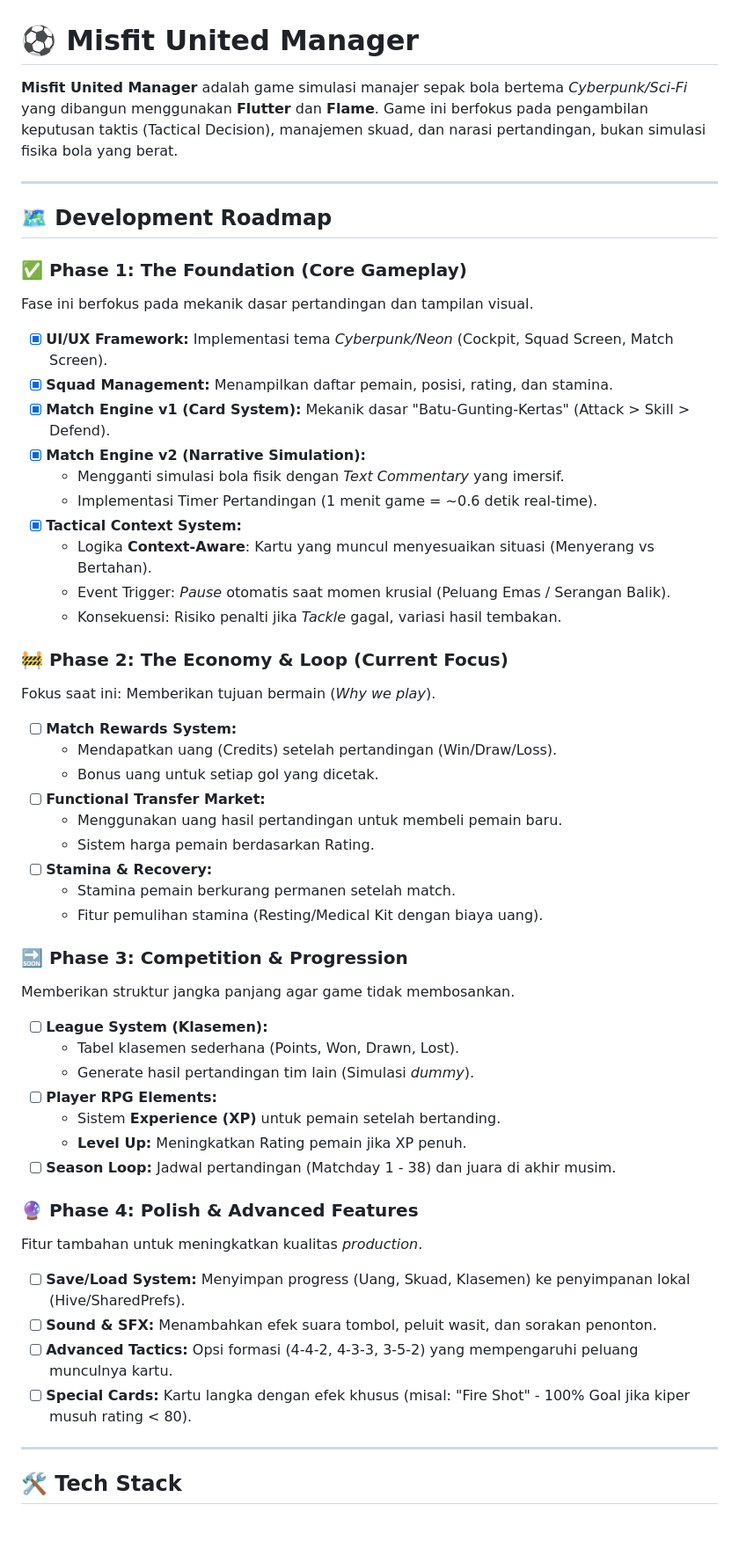
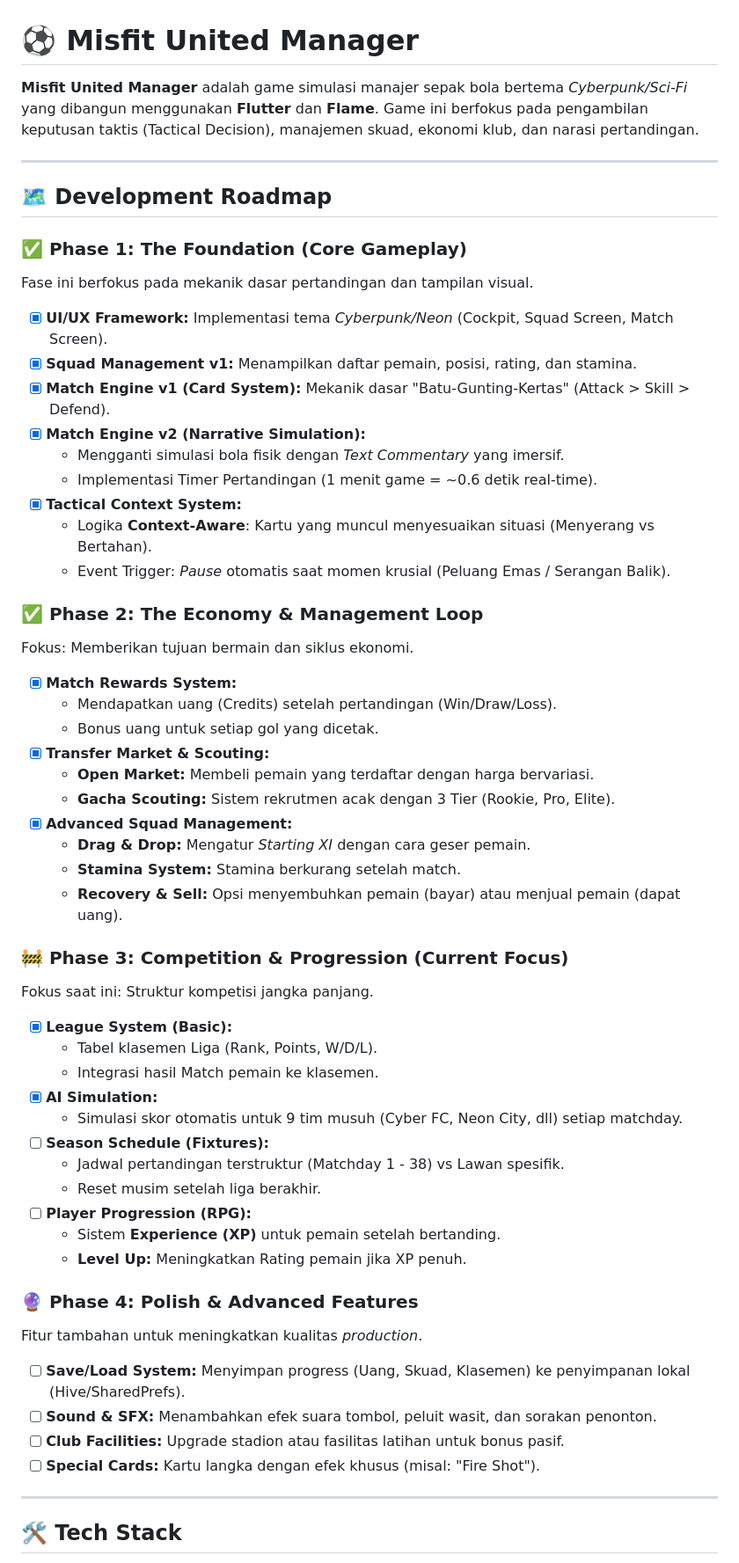
Before and after one commit to BobbyHM-21/misfitunitedmanager, a Markdown page: README.md, the part around one of its changes. Shown at 88% size. Drawn GitHub-style; blank space fills up the shorter version.

Commit message:
update roadmap

```diff
--- a/README.md
+++ b/README.md
@@ -1,6 +1,6 @@
 # ⚽ Misfit United Manager
 
-**Misfit United Manager** adalah game simulasi manajer sepak bola bertema *Cyberpunk/Sci-Fi* yang dibangun menggunakan **Flutter** dan **Flame**. Game ini berfokus pada pengambilan keputusan taktis (Tactical Decision), manajemen skuad, dan narasi pertandingan, bukan simulasi fisika bola yang berat.
+**Misfit United Manager** adalah game simulasi manajer sepak bola bertema *Cyberpunk/Sci-Fi* yang dibangun menggunakan **Flutter** dan **Flame**. Game ini berfokus pada pengambilan keputusan taktis (Tactical Decision), manajemen skuad, ekonomi klub, dan narasi pertandingan.
 
 ---
 
@@ -9,7 +9,7 @@
 ### ✅ Phase 1: The Foundation (Core Gameplay)
 Fase ini berfokus pada mekanik dasar pertandingan dan tampilan visual.
 - [x] **UI/UX Framework:** Implementasi tema *Cyberpunk/Neon* (Cockpit, Squad Screen, Match Screen).
-- [x] **Squad Management:** Menampilkan daftar pemain, posisi, rating, dan stamina.
+- [x] **Squad Management v1:** Menampilkan daftar pemain, posisi, rating, dan stamina.
 - [x] **Match Engine v1 (Card System):** Mekanik dasar "Batu-Gunting-Kertas" (Attack > Skill > Defend).
 - [x] **Match Engine v2 (Narrative Simulation):**
   - Mengganti simulasi bola fisik dengan *Text Commentary* yang imersif.
@@ -17,36 +17,40 @@ Fase ini berfokus pada mekanik dasar pertandingan dan tampilan visual.
 - [x] **Tactical Context System:**
   - Logika **Context-Aware**: Kartu yang muncul menyesuaikan situasi (Menyerang vs Bertahan).
   - Event Trigger: *Pause* otomatis saat momen krusial (Peluang Emas / Serangan Balik).
-  - Konsekuensi: Risiko penalti jika *Tackle* gagal, variasi hasil tembakan.
 
-### 🚧 Phase 2: The Economy & Loop (Current Focus)
-Fokus saat ini: Memberikan tujuan bermain (*Why we play*).
-- [ ] **Match Rewards System:**
+### ✅ Phase 2: The Economy & Management Loop
+Fokus: Memberikan tujuan bermain dan siklus ekonomi.
+- [x] **Match Rewards System:**
   - Mendapatkan uang (Credits) setelah pertandingan (Win/Draw/Loss).
   - Bonus uang untuk setiap gol yang dicetak.
-- [ ] **Functional Transfer Market:**
-  - Menggunakan uang hasil pertandingan untuk membeli pemain baru.
-  - Sistem harga pemain berdasarkan Rating.
-- [ ] **Stamina & Recovery:**
-  - Stamina pemain berkurang permanen setelah match.
-  - Fitur pemulihan stamina (Resting/Medical Kit dengan biaya uang).
+- [x] **Transfer Market & Scouting:**
+  - **Open Market:** Membeli pemain yang terdaftar dengan harga bervariasi.
+  - **Gacha Scouting:** Sistem rekrutmen acak dengan 3 Tier (Rookie, Pro, Elite).
+- [x] **Advanced Squad Management:**
+  - **Drag & Drop:** Mengatur *Starting XI* dengan cara geser pemain.
+  - **Stamina System:** Stamina berkurang setelah match.
+  - **Recovery & Sell:** Opsi menyembuhkan pemain (bayar) atau menjual pemain (dapat uang).
 
-### 🔜 Phase 3: Competition & Progression
-Memberikan struktur jangka panjang agar game tidak membosankan.
-- [ ] **League System (Klasemen):**
-  - Tabel klasemen sederhana (Points, Won, Drawn, Lost).
-  - Generate hasil pertandingan tim lain (Simulasi *dummy*).
-- [ ] **Player RPG Elements:**
+### 🚧 Phase 3: Competition & Progression (Current Focus)
+Fokus saat ini: Struktur kompetisi jangka panjang.
+- [x] **League System (Basic):**
+  - Tabel klasemen Liga (Rank, Points, W/D/L).
+  - Integrasi hasil Match pemain ke klasemen.
+- [x] **AI Simulation:**
+  - Simulasi skor otomatis untuk 9 tim musuh (Cyber FC, Neon City, dll) setiap matchday.
+- [ ] **Season Schedule (Fixtures):**
+  - Jadwal pertandingan terstruktur (Matchday 1 - 38) vs Lawan spesifik.
+  - Reset musim setelah liga berakhir.
+- [ ] **Player Progression (RPG):**
   - Sistem **Experience (XP)** untuk pemain setelah bertanding.
   - **Level Up:** Meningkatkan Rating pemain jika XP penuh.
-- [ ] **Season Loop:** Jadwal pertandingan (Matchday 1 - 38) dan juara di akhir musim.
 
 ### 🔮 Phase 4: Polish & Advanced Features
 Fitur tambahan untuk meningkatkan kualitas *production*.
 - [ ] **Save/Load System:** Menyimpan progress (Uang, Skuad, Klasemen) ke penyimpanan lokal (Hive/SharedPrefs).
 - [ ] **Sound & SFX:** Menambahkan efek suara tombol, peluit wasit, dan sorakan penonton.
-- [ ] **Advanced Tactics:** Opsi formasi (4-4-2, 4-3-3, 3-5-2) yang mempengaruhi peluang munculnya kartu.
-- [ ] **Special Cards:** Kartu langka dengan efek khusus (misal: "Fire Shot" - 100% Goal jika kiper musuh rating < 80).
+- [ ] **Club Facilities:** Upgrade stadion atau fasilitas latihan untuk bonus pasif.
+- [ ] **Special Cards:** Kartu langka dengan efek khusus (misal: "Fire Shot").
 
 ---
 
```
Also changed, not shown: other parts of README.md (+1 -1 lines).
